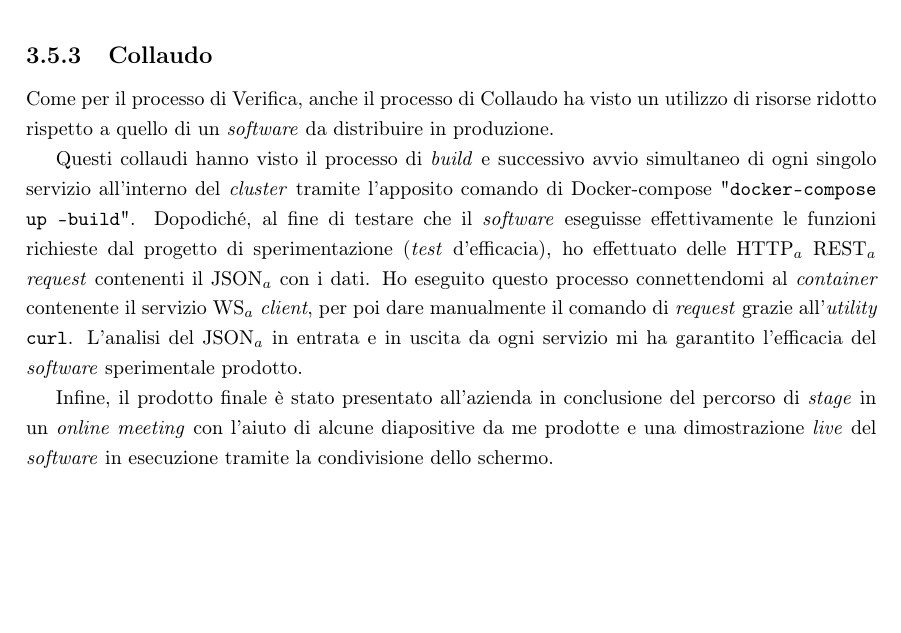
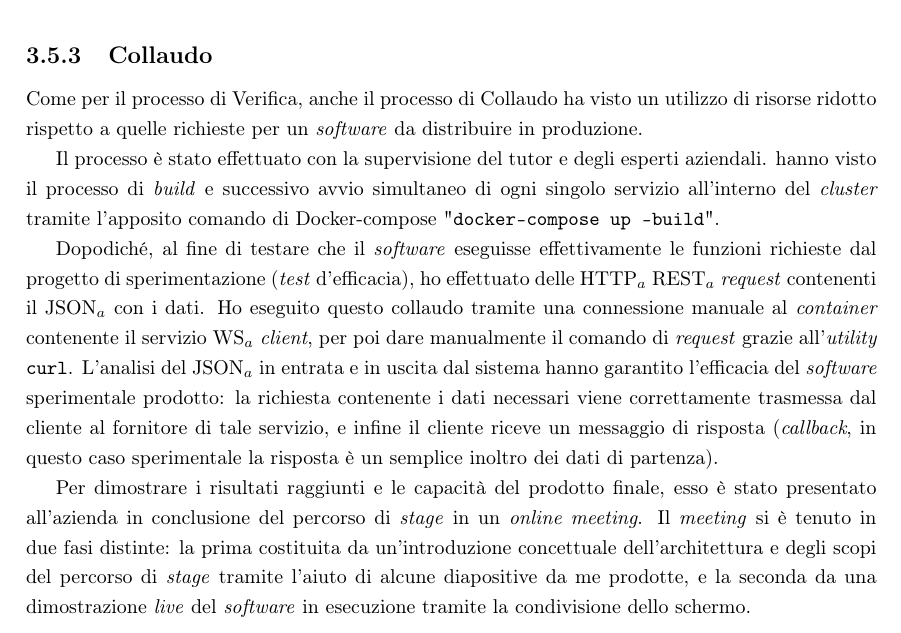
Before and after one commit to Andrea-Dorigo/tesi-di-laurea, a LaTeX document (tesi.tex, which reads chapters/3-Apache_Kafka_in_un_caso_d_uso_simulato.tex): part of page 42 of 50, cut so that both start at the same text, the shorter picture padded with empty space. Compiled offline with pdfLaTeX.

Commit message:
Expand 3.5.3

```diff
--- a/chapters/3-Apache_Kafka_in_un_caso_d_uso_simulato.tex
+++ b/chapters/3-Apache_Kafka_in_un_caso_d_uso_simulato.tex
@@ -387,14 +387,17 @@ Tramite l'utilizzo degli eseguibili di supporto messi a disposizione dal \textit
 \subsection{Collaudo}
 
 % Il tempo dedicato al processo di Collaudo è stato relativamente breve rispetto alla maggior parte dei prodotti \software: la causa di questa durata minore è la natura sperimentale del progetto di \stage\ che, come visto nella sotto-sezione \ref{sub:obiettivi_stage}, è incentrato sulla re-ingegnerizzazione del flusso di dati ma senza l'obiettivo di produrre un \middleware\ da implementare in produzione (quest'ultimo è un obiettivo aziendale nel lungo termine, ma non di questo specifico progetto di sperimentazione).
-Come per il processo di Verifica, anche il processo di Collaudo ha visto un utilizzo di risorse ridotto rispetto a quello di un \software\ da distribuire in produzione.
+Come per il processo di Verifica, anche il processo di Collaudo ha visto un utilizzo di risorse ridotto rispetto a quelle richieste per un \software\ da distribuire in produzione.
 
-Questi collaudi hanno visto il processo di \textit{build} e successivo avvio simultaneo di ogni singolo servizio all'interno del \textit{cluster} tramite l'apposito comando di Docker-compose "\texttt{docker-compose up --build}".
+Il processo è stato effettuato con la supervisione del tutor e degli esperti aziendali.
+hanno visto il processo di \textit{build} e successivo avvio simultaneo di ogni singolo servizio all'interno del \textit{cluster} tramite l'apposito comando di Docker-compose "\texttt{docker-compose up --build}".
+
 Dopodiché, al fine di testare che il \software\ eseguisse effettivamente le funzioni richieste dal progetto di sperimentazione (\textit{test} d'efficacia), ho effettuato delle \sacr{http} \sacr{rest} \textit{request} contenenti il \sacr{json} con i dati.
-Ho eseguito questo processo connettendomi al \textit{container} contenente il servizio \sacr{ws} \textit{client}, per poi dare manualmente il comando di \textit{request} grazie all'\textit{utility} \texttt{curl}.
-L'analisi del \sacr{json} in entrata e in uscita da ogni servizio mi ha garantito l'efficacia del \software\ sperimentale prodotto.
+Ho eseguito questo collaudo tramite una connessione manuale al \textit{container} contenente il servizio \sacr{ws} \textit{client}, per poi dare manualmente il comando di \textit{request} grazie all'\textit{utility} \texttt{curl}.
+L'analisi del \sacr{json} in entrata e in uscita dal sistema hanno garantito l'efficacia del \software\ sperimentale prodotto: la richiesta contenente i dati necessari viene correttamente trasmessa dal cliente al fornitore di tale servizio, e infine il cliente riceve un messaggio di risposta (\textit{callback}, in questo caso sperimentale la risposta è un semplice inoltro dei dati di partenza).
 
-Infine, il prodotto finale è stato presentato all'azienda in conclusione del percorso di \stage\ in un \textit{online meeting} con l'aiuto di alcune diapositive da me prodotte e una dimostrazione \textit{live} del \software\ in esecuzione tramite la condivisione dello schermo.
+Per dimostrare i risultati raggiunti e le capacità del prodotto finale, esso è stato presentato all'azienda in conclusione del percorso di \stage\ in un \textit{online meeting}.
+Il \textit{meeting} si è tenuto in due fasi distinte: la prima costituita da un'introduzione concettuale dell'architettura e degli scopi del percorso di \stage\ tramite l'aiuto di alcune diapositive da me prodotte, e la seconda da una dimostrazione \textit{live} del \software\ in esecuzione tramite la condivisione dello schermo.
 
 % TODO: expand
 % Come si può osservare
```
Also changed, not shown: chapters/4-Obiettivi_soddisfatti_e_bilancio_formativo.tex (+2 -0 lines), tesi.pdf.
